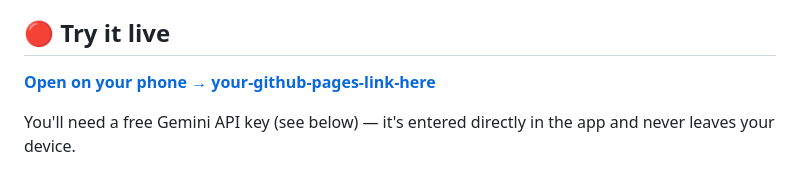
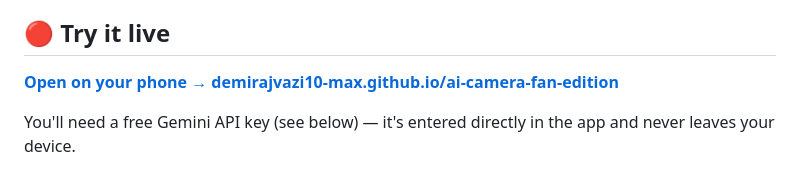
Before and after one commit to demirajvazi10-max/ai-camera-fan-edition, a Markdown page: README.md, the part around the change. Drawn GitHub-style.

```diff
--- a/README.md
+++ b/README.md
@@ -8,7 +8,7 @@ Built for the **DEV Weekend Challenge: Passion Edition**. Point your phone's cam
 
 ## 🔴 Try it live
 
-**[Open on your phone → your-github-pages-link-here](#)**
+**[Open on your phone → demirajvazi10-max.github.io/ai-camera-fan-edition](https://demirajvazi10-max.github.io/ai-camera-fan-edition/)**
 
 You'll need a free Gemini API key (see below) — it's entered directly in the app and never leaves your device.
 
```
Also changed, not shown: SUBMISSION_DRAFT.md (+2 -2 lines).
